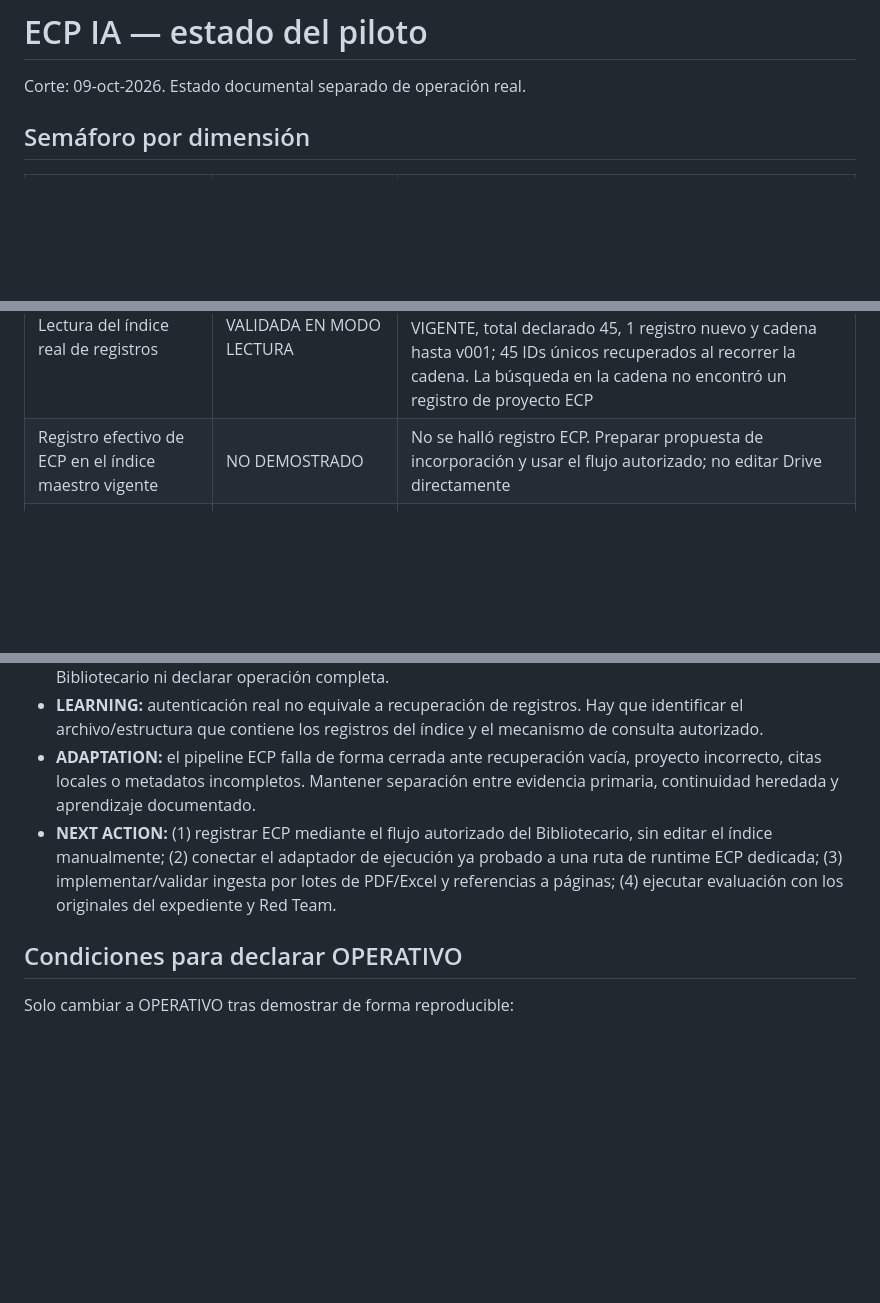
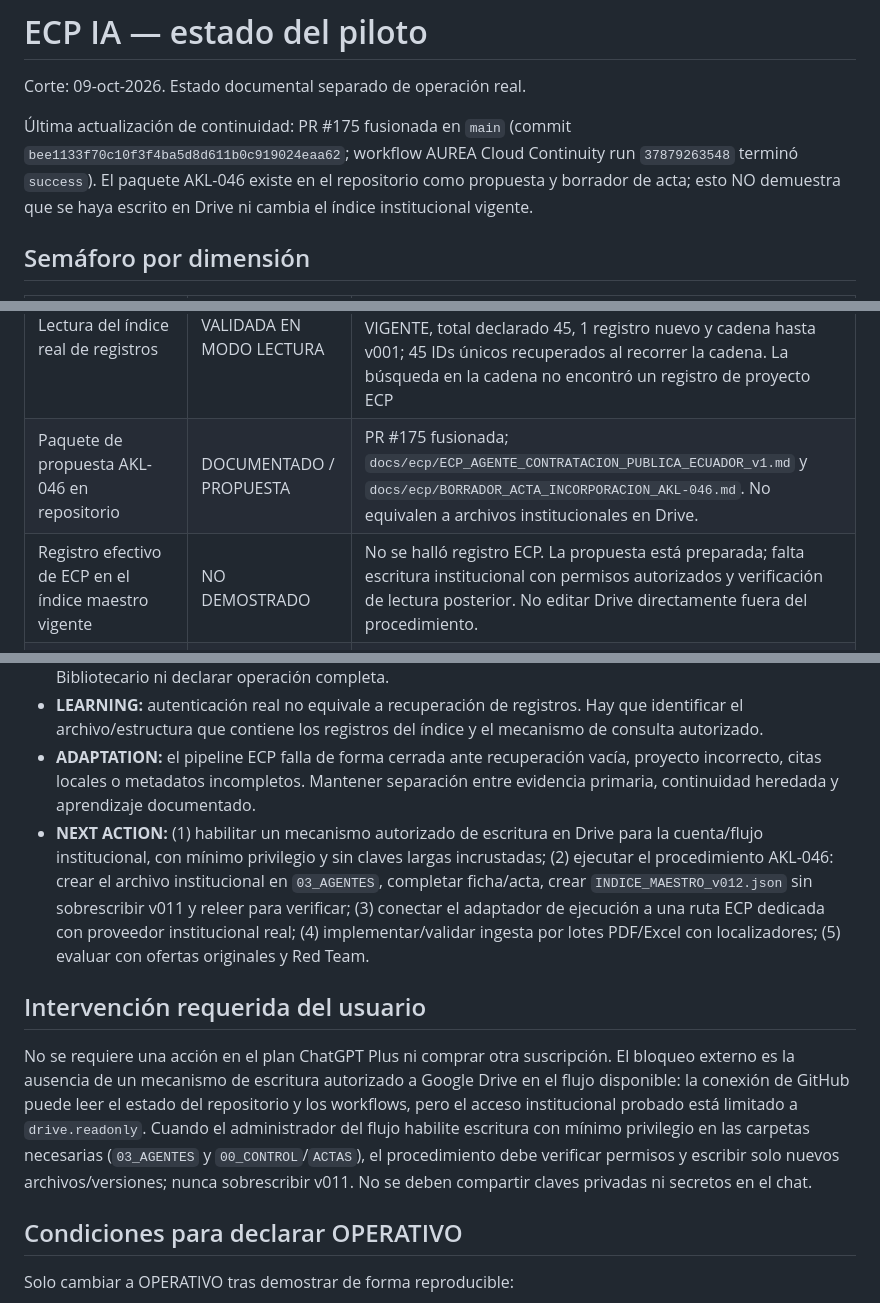
Before and after one commit to carlosasantoss73-tech/AUREA, a Markdown page: docs/ecp/PILOT_STATUS.md, 3 parts joined by grey strips. Rendered like a GitHub page; blank space fills up the shorter version.

Commit message:
docs(ecp): clarify AKL-046 proposal and Drive write blocker

```diff
--- a/docs/ecp/PILOT_STATUS.md
+++ b/docs/ecp/PILOT_STATUS.md
@@ -1,6 +1,8 @@
 # ECP IA — estado del piloto
 
 Corte: 09-oct-2026. Estado documental separado de operación real.
+
+Última actualización de continuidad: PR #175 fusionada en `main` (commit `bee1133f70c10f3f4ba5d8d611b0c919024eaa62`; workflow AUREA Cloud Continuity run `37879263548` terminó `success`). El paquete AKL-046 existe en el repositorio como propuesta y borrador de acta; esto NO demuestra que se haya escrito en Drive ni cambia el índice institucional vigente.
 
 ## Semáforo por dimensión
 
@@ -17,7 +19,8 @@ Corte: 09-oct-2026. Estado documental separado de operación real.
 | Alcance del conocimiento ECP en Bibliotecario Universal | DOCUMENTADO | `docs/ecp/BIBLIOTECARIO_SCOPE.md`; no se creó segundo índice |
 | Acceso live a Google Drive | VALIDADO EN LECTURA | Workflow #106 autenticó por WIF, descubrió 15 candidatos y descargó los bytes reales del índice vigente |
 | Lectura del índice real de registros | VALIDADA EN MODO LECTURA | `INDICE_MAESTRO_v011.json` se descargó con `MediaIoBaseDownload`: 6.016 bytes, versión v011, estado VIGENTE, total declarado 45, 1 registro nuevo y cadena hasta v001; 45 IDs únicos recuperados al recorrer la cadena. La búsqueda en la cadena no encontró un registro de proyecto ECP |
-| Registro efectivo de ECP en el índice maestro vigente | NO DEMOSTRADO | No se halló registro ECP. Preparar propuesta de incorporación y usar el flujo autorizado; no editar Drive directamente |
+| Paquete de propuesta AKL-046 en repositorio | DOCUMENTADO / PROPUESTA | PR #175 fusionada; `docs/ecp/ECP_AGENTE_CONTRATACION_PUBLICA_ECUADOR_v1.md` y `docs/ecp/BORRADOR_ACTA_INCORPORACION_AKL-046.md`. No equivalen a archivos institucionales en Drive. |
+| Registro efectivo de ECP en el índice maestro vigente | NO DEMOSTRADO | No se halló registro ECP. La propuesta está preparada; falta escritura institucional con permisos autorizados y verificación de lectura posterior. No editar Drive directamente fuera del procedimiento. |
 | Adaptador de ejecución ECP con inyección de contexto institucional | IMPLEMENTADO + PRUEBAS CI APROBADAS | `src/ecp/institutional-execution-adapter.ts`; PR #171 fusionada. En ruta ECP dedicada, exige pack institucional READY antes de llamar al proveedor; aún no está registrada en un deployment ECP. |
 | Sonda live de Bibliotecario enfocada en ECP | VALIDADA LIVE — BLOQUEO REAL CONFIRMADO | Workflow run `37876540709`: autenticación WIF y lectura del índice v011 exitosas; prueba con `projectId: ecp` recuperó 0 registros aprobados y el Context Gate devolvió `BLOCKED` sin fallback. Vitest: 2 pruebas live pasaron. No es fallo de transporte: falta el registro ECP aprobado. |
 | Conector live Bibliotecario → runtime | NO IMPLEMENTADO | `InstitutionalAuthorityReader` sigue siendo una interfaz; no existe implementación externa concreta conectada al runtime |
@@ -34,7 +37,11 @@ Corte: 09-oct-2026. Estado documental separado de operación real.
 - **DECISION:** reutilizar Universal AI Librarian con un ámbito de proyecto `ecp`; no crear un segundo Bibliotecario ni declarar operación completa.
 - **LEARNING:** autenticación real no equivale a recuperación de registros. Hay que identificar el archivo/estructura que contiene los registros del índice y el mecanismo de consulta autorizado.
 - **ADAPTATION:** el pipeline ECP falla de forma cerrada ante recuperación vacía, proyecto incorrecto, citas locales o metadatos incompletos. Mantener separación entre evidencia primaria, continuidad heredada y aprendizaje documentado.
-- **NEXT ACTION:** (1) registrar ECP mediante el flujo autorizado del Bibliotecario, sin editar el índice manualmente; (2) conectar el adaptador de ejecución ya probado a una ruta de runtime ECP dedicada; (3) implementar/validar ingesta por lotes de PDF/Excel y referencias a páginas; (4) ejecutar evaluación con los originales del expediente y Red Team.
+- **NEXT ACTION:** (1) habilitar un mecanismo autorizado de escritura en Drive para la cuenta/flujo institucional, con mínimo privilegio y sin claves largas incrustadas; (2) ejecutar el procedimiento AKL-046: crear el archivo institucional en `03_AGENTES`, completar ficha/acta, crear `INDICE_MAESTRO_v012.json` sin sobrescribir v011 y releer para verificar; (3) conectar el adaptador de ejecución a una ruta ECP dedicada con proveedor institucional real; (4) implementar/validar ingesta por lotes PDF/Excel con localizadores; (5) evaluar con ofertas originales y Red Team.
+
+## Intervención requerida del usuario
+
+No se requiere una acción en el plan ChatGPT Plus ni comprar otra suscripción. El bloqueo externo es la ausencia de un mecanismo de escritura autorizado a Google Drive en el flujo disponible: la conexión de GitHub puede leer el estado del repositorio y los workflows, pero el acceso institucional probado está limitado a `drive.readonly`. Cuando el administrador del flujo habilite escritura con mínimo privilegio en las carpetas necesarias (`03_AGENTES` y `00_CONTROL`/`ACTAS`), el procedimiento debe verificar permisos y escribir solo nuevos archivos/versiones; nunca sobrescribir v011. No se deben compartir claves privadas ni secretos en el chat.
 
 ## Condiciones para declarar OPERATIVO
 
```
